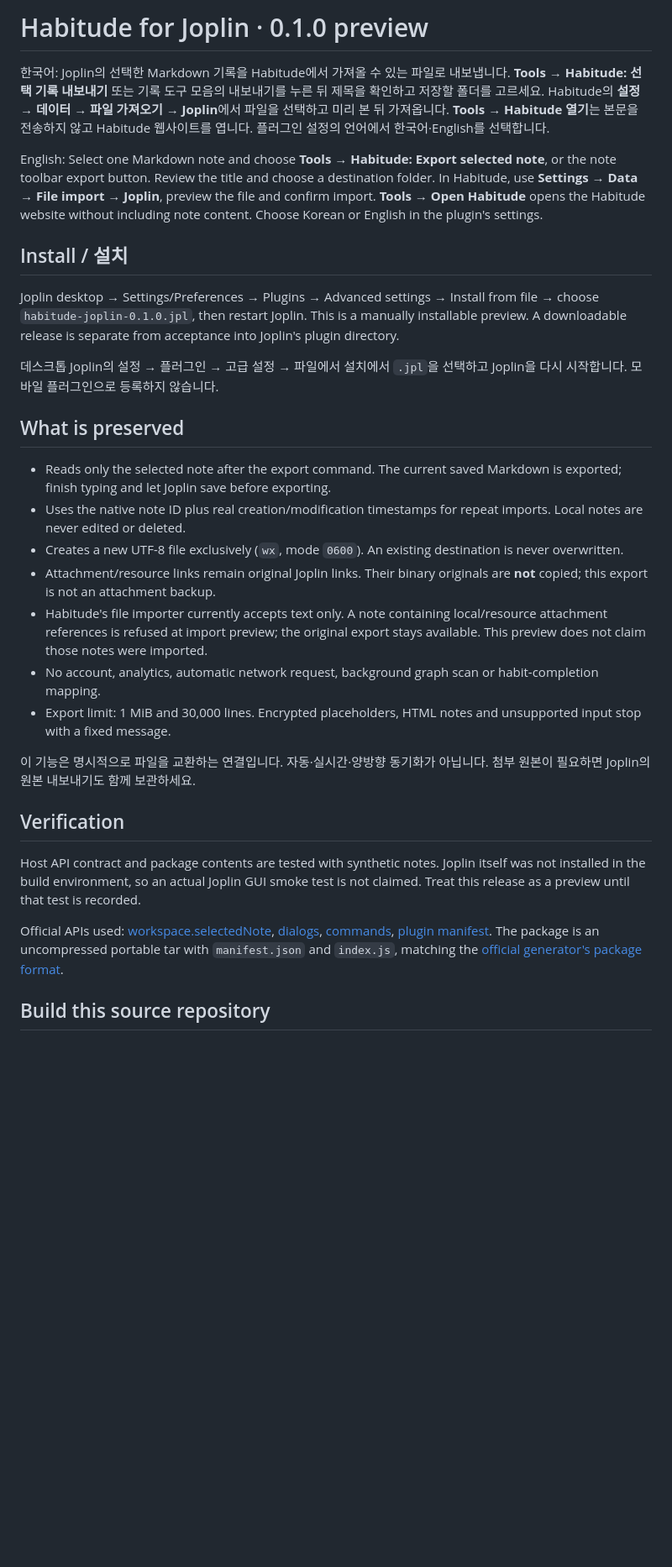
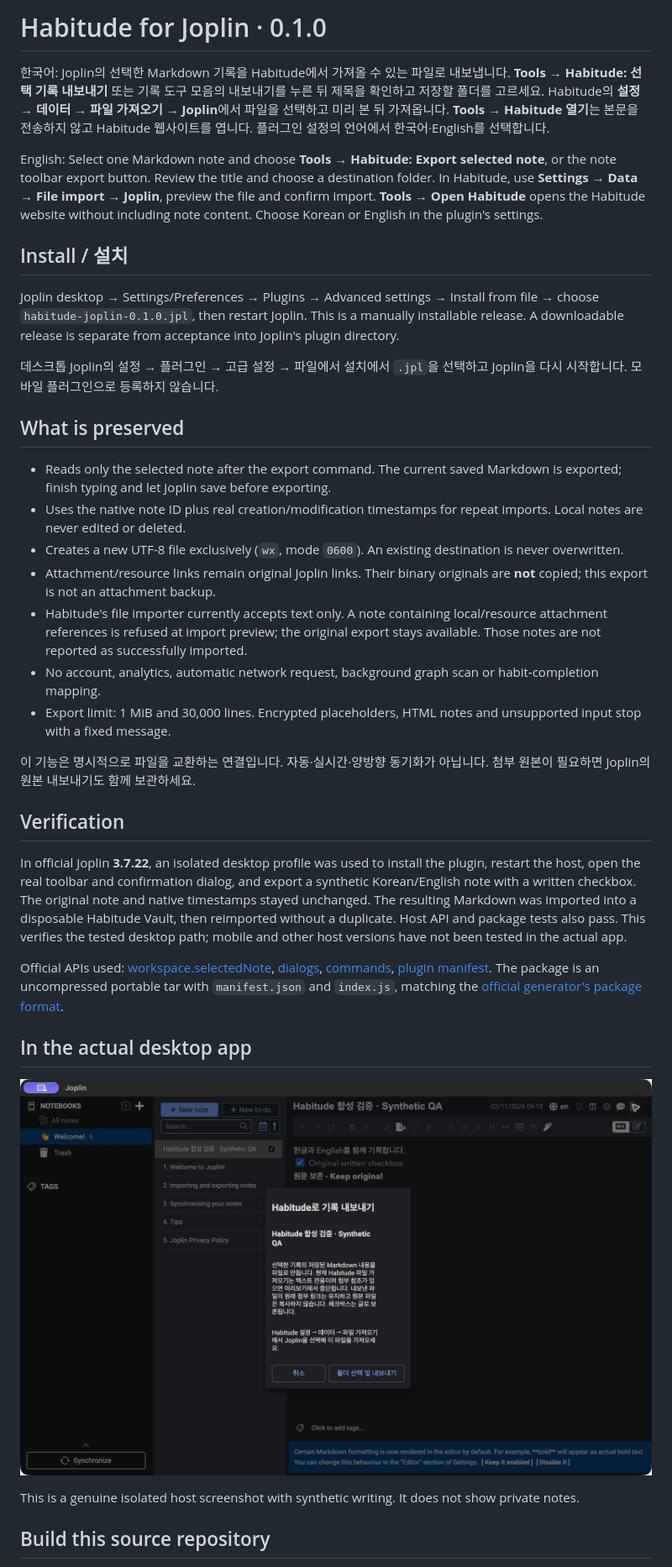
Before and after one commit to legott-ai/habitude-joplin-plugin, a Markdown page: README.md, the part around the change. Shown at 84% size. GitHub-like rendering; pictures changed too: screenshots/actual-host.png (added); blank space fills up the shorter version.

Commit message:
Document verified Joplin desktop export and import

```diff
--- a/README.md
+++ b/README.md
@@ -1,4 +1,4 @@
-# Habitude for Joplin · 0.1.0 preview
+# Habitude for Joplin · 0.1.0
 
 한국어: Joplin의 선택한 Markdown 기록을 Habitude에서 가져올 수 있는 파일로 내보냅니다. **Tools → Habitude: 선택 기록 내보내기** 또는 기록 도구 모음의 내보내기를 누른 뒤 제목을 확인하고 저장할 폴더를 고르세요. Habitude의 **설정 → 데이터 → 파일 가져오기 → Joplin**에서 파일을 선택하고 미리 본 뒤 가져옵니다. **Tools → Habitude 열기**는 본문을 전송하지 않고 Habitude 웹사이트를 엽니다. 플러그인 설정의 언어에서 한국어·English를 선택합니다.
 
@@ -6,7 +6,7 @@ English: Select one Markdown note and choose **Tools → Habitude: Export select
 
 ## Install / 설치
 
-Joplin desktop → Settings/Preferences → Plugins → Advanced settings → Install from file → choose `habitude-joplin-0.1.0.jpl`, then restart Joplin. This is a manually installable preview. A downloadable release is separate from acceptance into Joplin's plugin directory.
+Joplin desktop → Settings/Preferences → Plugins → Advanced settings → Install from file → choose `habitude-joplin-0.1.0.jpl`, then restart Joplin. This is a manually installable release. A downloadable release is separate from acceptance into Joplin's plugin directory.
 
 데스크톱 Joplin의 설정 → 플러그인 → 고급 설정 → 파일에서 설치에서 `.jpl`을 선택하고 Joplin을 다시 시작합니다. 모바일 플러그인으로 등록하지 않습니다.
 
@@ -16,7 +16,7 @@ Joplin desktop → Settings/Preferences → Plugins → Advanced settings → In
 - Uses the native note ID plus real creation/modification timestamps for repeat imports. Local notes are never edited or deleted.
 - Creates a new UTF-8 file exclusively (`wx`, mode `0600`). An existing destination is never overwritten.
 - Attachment/resource links remain original Joplin links. Their binary originals are **not** copied; this export is not an attachment backup.
-- Habitude's file importer currently accepts text only. A note containing local/resource attachment references is refused at import preview; the original export stays available. This preview does not claim those notes were imported.
+- Habitude's file importer currently accepts text only. A note containing local/resource attachment references is refused at import preview; the original export stays available. Those notes are not reported as successfully imported.
 - No account, analytics, automatic network request, background graph scan or habit-completion mapping.
 - Export limit: 1 MiB and 30,000 lines. Encrypted placeholders, HTML notes and unsupported input stop with a fixed message.
 
@@ -24,9 +24,15 @@ Joplin desktop → Settings/Preferences → Plugins → Advanced settings → In
 
 ## Verification
 
-Host API contract and package contents are tested with synthetic notes. Joplin itself was not installed in the build environment, so an actual Joplin GUI smoke test is not claimed. Treat this release as a preview until that test is recorded.
+In official Joplin **3.7.22**, an isolated desktop profile was used to install the plugin, restart the host, open the real toolbar and confirmation dialog, and export a synthetic Korean/English note with a written checkbox. The original note and native timestamps stayed unchanged. The resulting Markdown was imported into a disposable Habitude Vault, then reimported without a duplicate. Host API and package tests also pass. This verifies the tested desktop path; mobile and other host versions have not been tested in the actual app.
 
 Official APIs used: [workspace.selectedNote](https://joplinapp.org/api/references/plugin_api/classes/joplinworkspace.html#selectednote), [dialogs](https://joplinapp.org/api/references/plugin_api/classes/joplinviewsdialogs.html), [commands](https://joplinapp.org/api/references/plugin_api/classes/joplincommands.html), [plugin manifest](https://joplinapp.org/help/api/references/plugin_manifest/). The package is an uncompressed portable tar with `manifest.json` and `index.js`, matching the [official generator's package format](https://github.com/laurent22/joplin/blob/dev/packages/generator-joplin/generators/app/templates/webpack.config.js).
+
+## In the actual desktop app
+
+![Real Joplin 3.7.22 showing the synthetic-note export review](screenshots/actual-host.png)
+
+This is a genuine isolated host screenshot with synthetic writing. It does not show private notes.
 
 ## Build this source repository
 
```
